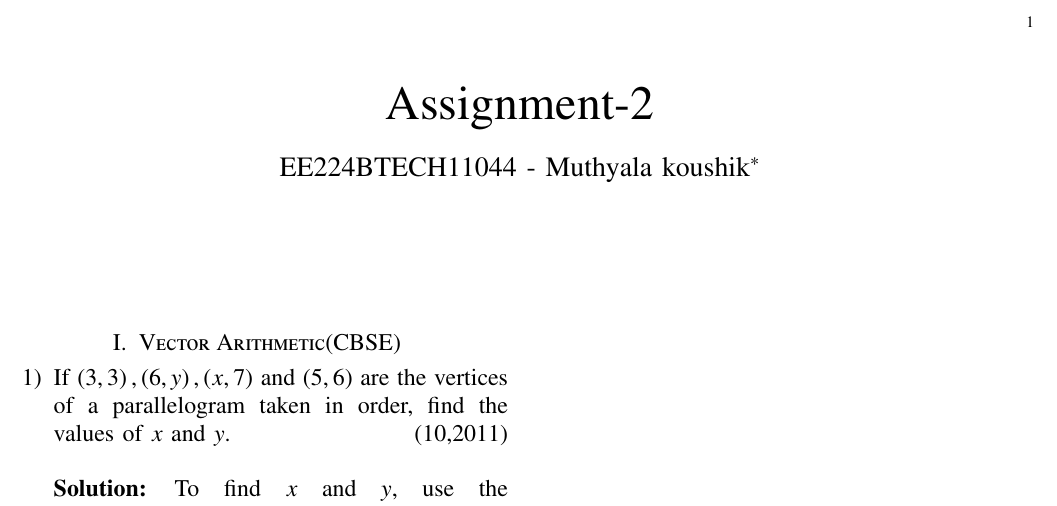
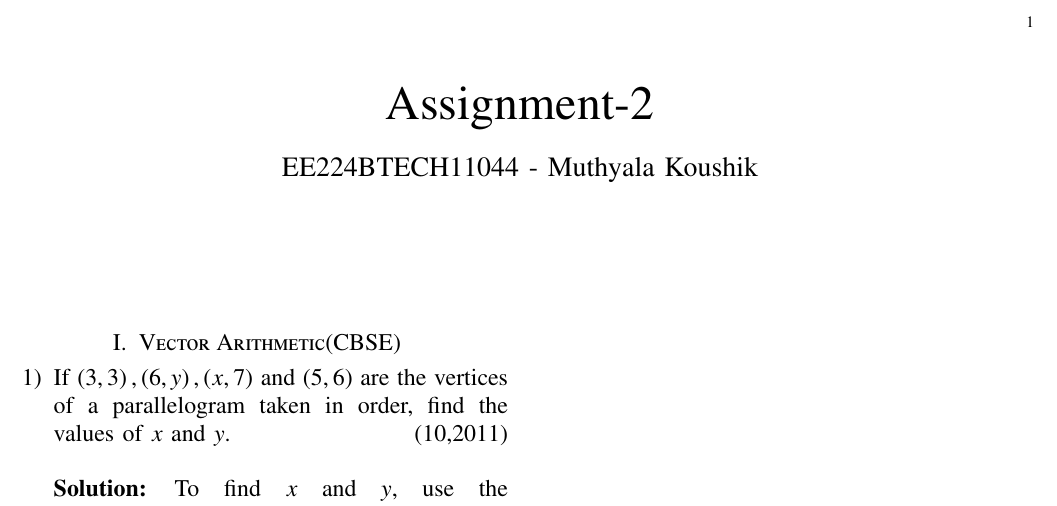
Before and after one commit to Koushik11044/EE1030, a LaTeX problem sheet (Assignment-2/main.tex): part of the page, cut so that both start at the same text. Compiled offline with pdfLaTeX.

Commit message:
Add files via upload

```diff
--- a/Assignment-2/main.tex
+++ b/Assignment-2/main.tex
@@ -48,7 +48,7 @@
 \vspace{3cm}
 
 \title{Assignment-2}
-\author{EE224BTECH11044 - Muthyala koushik$^{*}$% <-this % stops a space
+\author{EE224BTECH11044 - Muthyala Koushik% <-this % stops a space
 }
 \maketitle
 \newpage
```
Also changed, not shown: Assignment-2/main.pdf, 1 other file.
